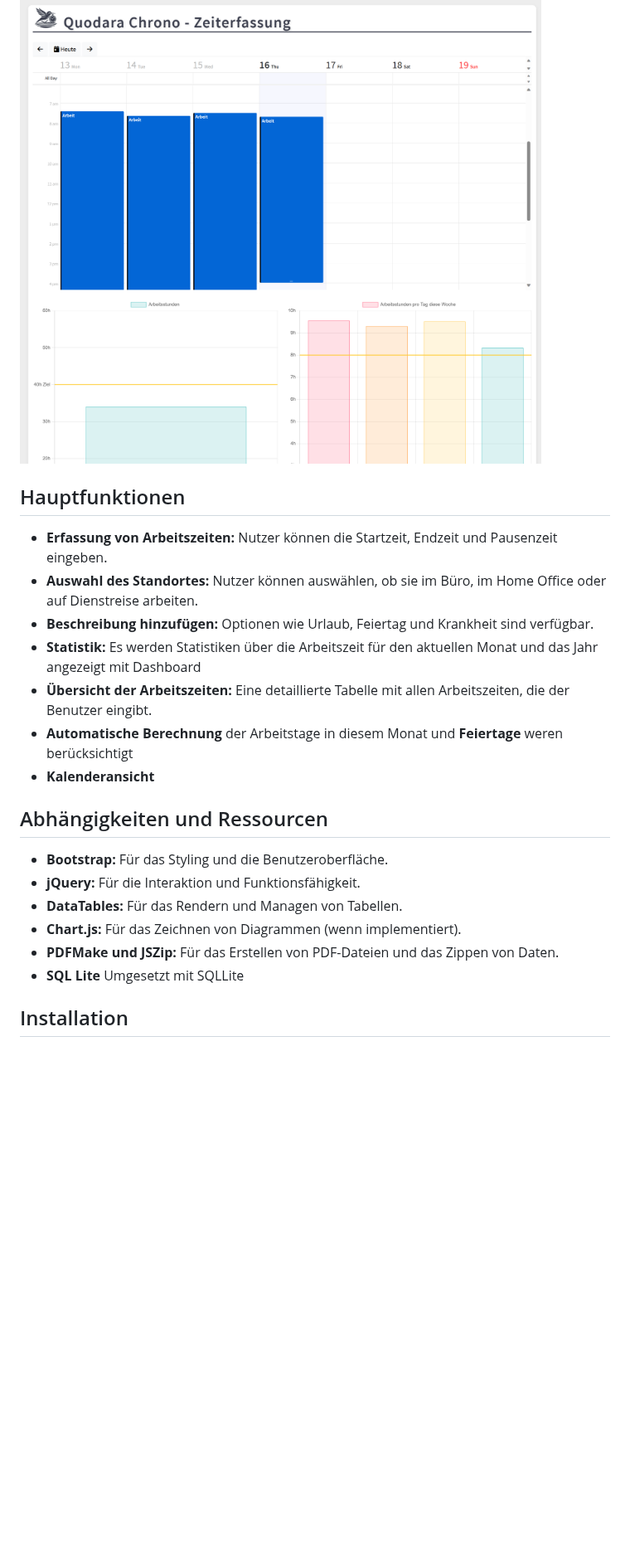
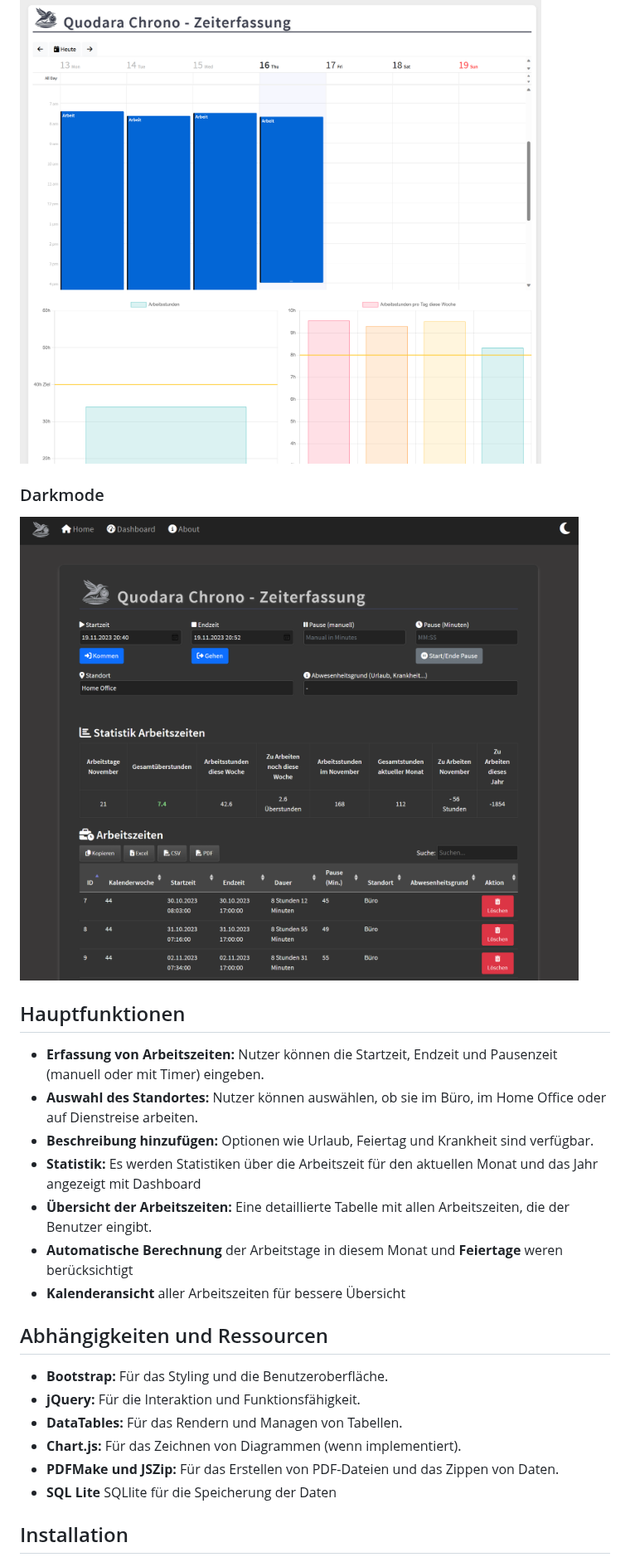
Before and after one commit to storminator89/Zeiterfassung, a Markdown page: README.md, the part around one of its changes. Shown at 83% size. Drawn GitHub-style; pictures changed too: assets/darkmode.png (added); blank space fills up the shorter version.

Commit message:
optimize darkmode mainscreen

```diff
--- a/README.md
+++ b/README.md
@@ -10,15 +10,18 @@ In time-tracker-extension_edge folder
 ### Dashboard
 ![Main Screen](/assets/Dashboard_Screenshot.png)
 
+### Darkmode
+![Darkmode](/assets/darkmode.png)
+
 ## Hauptfunktionen
 
-- **Erfassung von Arbeitszeiten:** Nutzer können die Startzeit, Endzeit und Pausenzeit eingeben.
+- **Erfassung von Arbeitszeiten:** Nutzer können die Startzeit, Endzeit und Pausenzeit (manuell oder mit Timer) eingeben.
 - **Auswahl des Standortes:** Nutzer können auswählen, ob sie im Büro, im Home Office oder auf Dienstreise arbeiten.
 - **Beschreibung hinzufügen:** Optionen wie Urlaub, Feiertag und Krankheit sind verfügbar.
 - **Statistik:** Es werden Statistiken über die Arbeitszeit für den aktuellen Monat und das Jahr angezeigt mit Dashboard
 - **Übersicht der Arbeitszeiten:** Eine detaillierte Tabelle mit allen Arbeitszeiten, die der Benutzer eingibt.
 - **Automatische Berechnung** der Arbeitstage in diesem Monat und **Feiertage** weren berücksichtigt
-- **Kalenderansicht**
+- **Kalenderansicht** aller Arbeitszeiten für bessere Übersicht
 
 ## Abhängigkeiten und Ressourcen
 
@@ -27,7 +30,7 @@ In time-tracker-extension_edge folder
 - **DataTables:** Für das Rendern und Managen von Tabellen.
 - **Chart.js:** Für das Zeichnen von Diagrammen (wenn implementiert).
 - **PDFMake und JSZip:** Für das Erstellen von PDF-Dateien und das Zippen von Daten.
-- **SQL Lite** Umgesetzt mit SQLLite
+- **SQL Lite** SQLlite für die Speicherung der Daten
 
 ## Installation
 
```
Also changed, not shown: other parts of README.md (+1 -3 lines), 2 other files.
